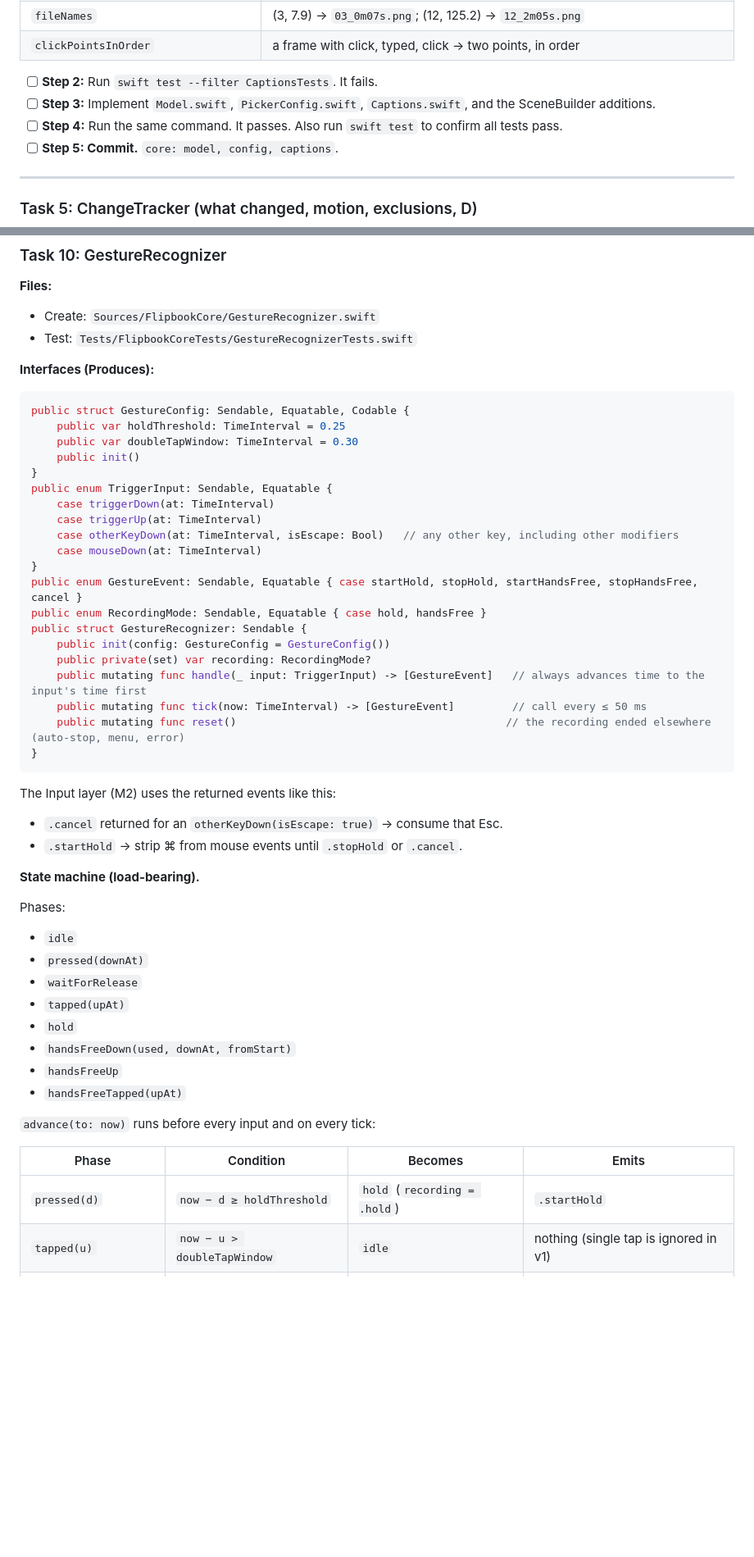
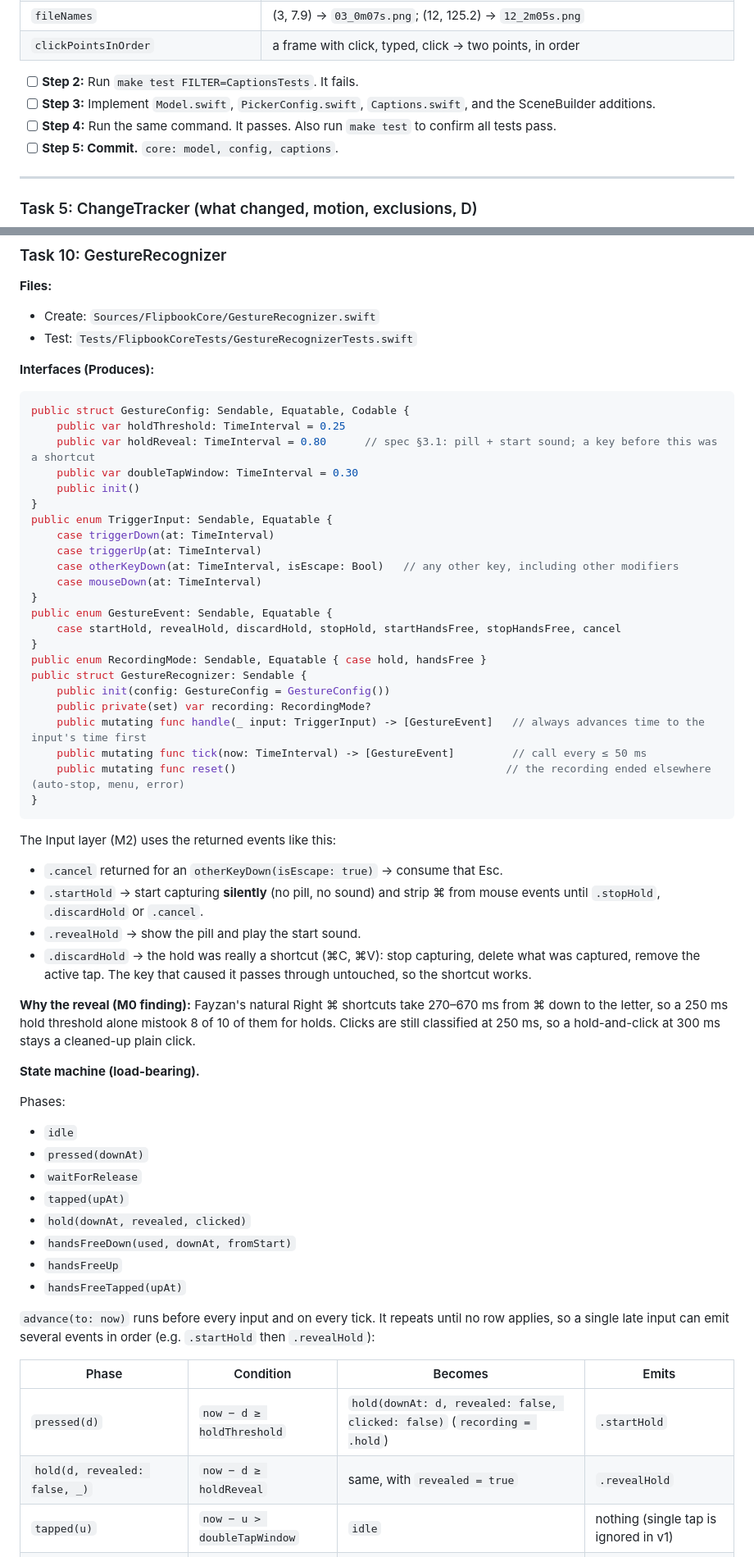
Before and after one commit to fayzan123/annotake, a Markdown page: docs/plans/2026-09-23-m1-core.md, 2 parts joined by grey strips. Shown at 82% size. Rendered like a GitHub page; blank space fills up the shorter version.

Commit message:
docs(m1): make test with CLT Swift Testing flags; hold reveal in gestures
Co-Authored-By: Claude Opus 5.5 (1M context) <noreply@anthropic.com>

````diff
--- a/docs/plans/2026-09-23-m1-core.md
+++ b/docs/plans/2026-09-23-m1-core.md
@@ -406,9 +417,9 @@ Test-support additions:
 | `fileNames` | (3, 7.9) → `03_0m07s.png`; (12, 125.2) → `12_2m05s.png` |
 | `clickPointsInOrder` | a frame with click, typed, click → two points, in order |
 
-- [ ] **Step 2:** Run `swift test --filter CaptionsTests`. It fails.
+- [ ] **Step 2:** Run `make test FILTER=CaptionsTests`. It fails.
 - [ ] **Step 3:** Implement `Model.swift`, `PickerConfig.swift`, `Captions.swift`, and the SceneBuilder additions.
-- [ ] **Step 4:** Run the same command. It passes. Also run `swift test` to confirm all tests pass.
+- [ ] **Step 4:** Run the same command. It passes. Also run `make test` to confirm all tests pass.
 - [ ] **Step 5: Commit.** `core: model, config, captions`.
 
 ---
@@ -845,6 +856,7 @@ Use singular forms when the count is 1: `1 frame` and `1 candidate`.
 ```swift
 public struct GestureConfig: Sendable, Equatable, Codable {
     public var holdThreshold: TimeInterval = 0.25
+    public var holdReveal: TimeInterval = 0.80      // spec §3.1: pill + start sound; a key before this was a shortcut
     public var doubleTapWindow: TimeInterval = 0.30
     public init()
 }
@@ -854,7 +866,9 @@ public enum TriggerInput: Sendable, Equatable {
     case otherKeyDown(at: TimeInterval, isEscape: Bool)   // any other key, including other modifiers
     case mouseDown(at: TimeInterval)
 }
-public enum GestureEvent: Sendable, Equatable { case startHold, stopHold, startHandsFree, stopHandsFree, cancel }
+public enum GestureEvent: Sendable, Equatable {
+    case startHold, revealHold, discardHold, stopHold, startHandsFree, stopHandsFree, cancel
+}
 public enum RecordingMode: Sendable, Equatable { case hold, handsFree }
 public struct GestureRecognizer: Sendable {
     public init(config: GestureConfig = GestureConfig())
@@ -867,7 +881,11 @@ public struct GestureRecognizer: Sendable {
 
 The Input layer (M2) uses the returned events like this:
 - `.cancel` returned for an `otherKeyDown(isEscape: true)` → consume that Esc.
-- `.startHold` → strip ⌘ from mouse events until `.stopHold` or `.cancel`.
+- `.startHold` → start capturing **silently** (no pill, no sound) and strip ⌘ from mouse events until `.stopHold`, `.discardHold` or `.cancel`.
+- `.revealHold` → show the pill and play the start sound.
+- `.discardHold` → the hold was really a shortcut (⌘C, ⌘V): stop capturing, delete what was captured, remove the active tap. The key that caused it passes through untouched, so the shortcut works.
+
+**Why the reveal (M0 finding):** Fayzan's natural Right ⌘ shortcuts take 270–670 ms from ⌘ down to the letter, so a 250 ms hold threshold alone mistook 8 of 10 of them for holds. Clicks are still classified at 250 ms, so a hold-and-click at 300 ms stays a cleaned-up plain click.
 
 **State machine (load-bearing).**
 
@@ -876,16 +894,17 @@ Phases:
 - `pressed(downAt)`
 - `waitForRelease`
 - `tapped(upAt)`
-- `hold`
+- `hold(downAt, revealed, clicked)`
 - `handsFreeDown(used, downAt, fromStart)`
 - `handsFreeUp`
 - `handsFreeTapped(upAt)`
 
-`advance(to: now)` runs before every input and on every tick:
+`advance(to: now)` runs before every input and on every tick. It repeats until no row applies, so a single late input can emit several events in order (e.g. `.startHold` then `.revealHold`):
 
 | Phase | Condition | Becomes | Emits |
 |---|---|---|---|
-| `pressed(d)` | `now − d ≥ holdThreshold` | `hold` (`recording = .hold`) | `.startHold` |
+| `pressed(d)` | `now − d ≥ holdThreshold` | `hold(downAt: d, revealed: false, clicked: false)` (`recording = .hold`) | `.startHold` |
+| `hold(d, revealed: false, _)` | `now − d ≥ holdReveal` | same, with `revealed = true` | `.revealHold` |
 | `tapped(u)` | `now − u > doubleTapWindow` | `idle` | nothing (single tap is ignored in v1) |
 | `handsFreeTapped(u)` | `now − u > doubleTapWindow` | `handsFreeUp` | nothing |
 
````
Also changed, not shown: other parts of docs/plans/2026-09-23-m1-core.md (+45 -23 lines).
